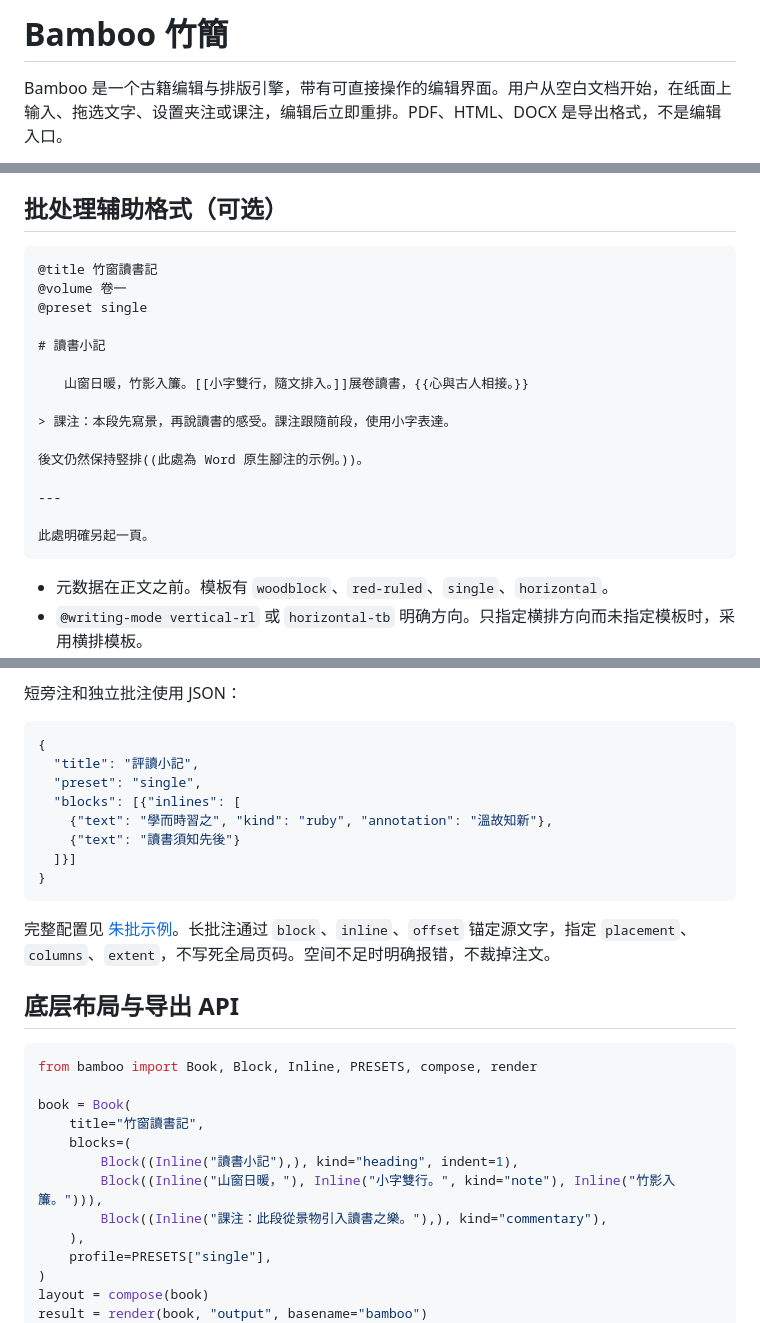
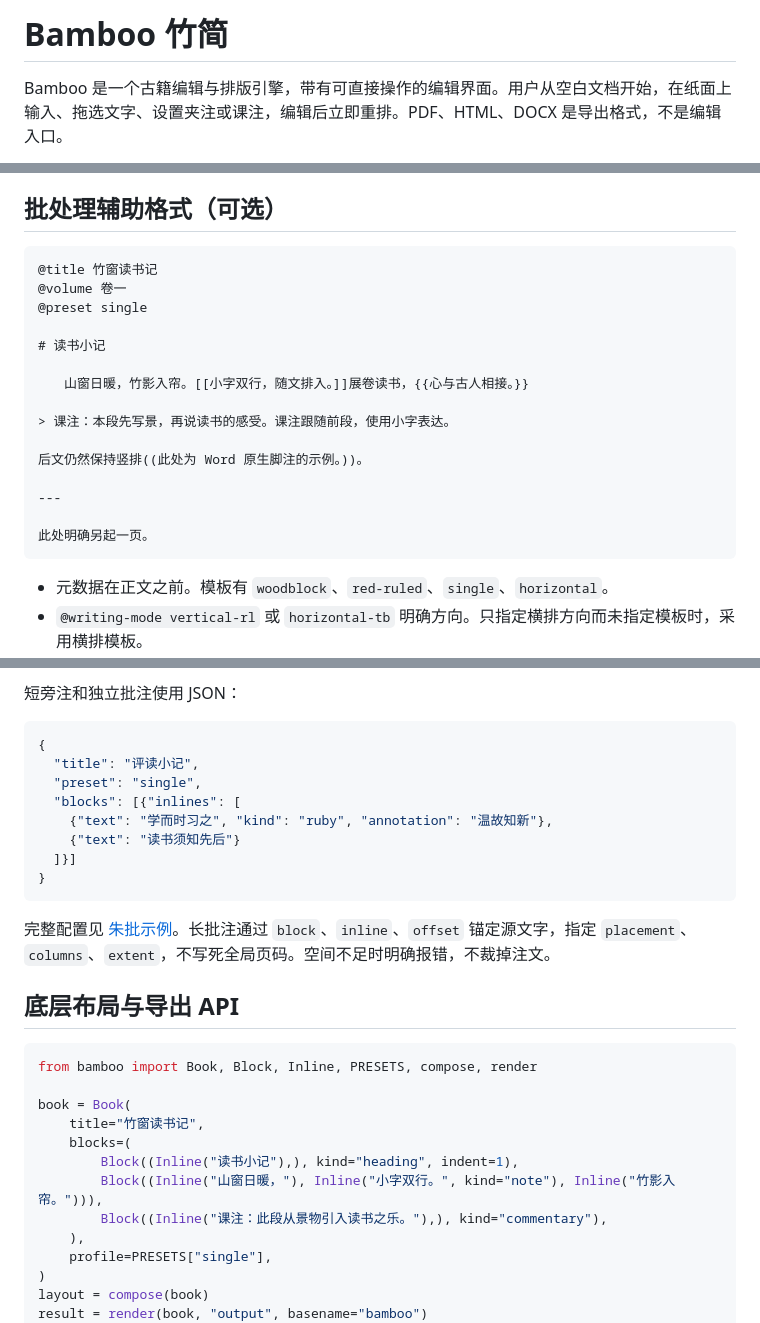
Before and after one commit to zhoucanzong/Bamboo, a Markdown page: README.md, 3 parts joined by grey strips. Drawn GitHub-style.

Commit message:
docs: use simplified Chinese in README

````diff
--- a/README.md
+++ b/README.md
@@ -1,4 +1,4 @@
-# Bamboo 竹簡
+# Bamboo 竹简
 
 Bamboo 是一个古籍编辑与排版引擎，带有可直接操作的编辑界面。用户从空白文档开始，在纸面上输入、拖选文字、设置夹注或课注，编辑后立即重排。PDF、HTML、DOCX 是导出格式，不是编辑入口。
 
@@ -141,21 +141,21 @@ PDF 与 HTML 共用固定布局。DOCX 使用相同的方向、纸张、字体
 ## 批处理辅助格式（可选）
 
 ```text
-@title 竹窗讀書記
+@title 竹窗读书记
 @volume 卷一
 @preset single
 
-# 讀書小記
+# 读书小记
 
-　　山窗日暖，竹影入簾。[[小字雙行，隨文排入。]]展卷讀書，{{心與古人相接。}}
+　　山窗日暖，竹影入帘。[[小字双行，随文排入。]]展卷读书，{{心与古人相接。}}
 
-> 課注：本段先寫景，再說讀書的感受。課注跟隨前段，使用小字表達。
+> 课注：本段先写景，再说读书的感受。课注跟随前段，使用小字表达。
 
-後文仍然保持竪排((此處為 Word 原生腳注的示例。))。
+后文仍然保持竖排((此处为 Word 原生脚注的示例。))。
 
 ---
 
-此處明確另起一頁。
+此处明确另起一页。
 ```
 
 - 元数据在正文之前。模板有 `woodblock`、`red-ruled`、`single`、`horizontal`。
@@ -170,11 +170,11 @@ PDF 与 HTML 共用固定布局。DOCX 使用相同的方向、纸张、字体
 
 ```json
 {
-  "title": "評讀小記",
+  "title": "评读小记",
   "preset": "single",
   "blocks": [{"inlines": [
-    {"text": "學而時習之", "kind": "ruby", "annotation": "溫故知新"},
-    {"text": "讀書須知先後"}
+    {"text": "学而时习之", "kind": "ruby", "annotation": "温故知新"},
+    {"text": "读书须知先后"}
   ]}]
 }
 ```
@@ -187,11 +187,11 @@ PDF 与 HTML 共用固定布局。DOCX 使用相同的方向、纸张、字体
 from bamboo import Book, Block, Inline, PRESETS, compose, render
 
 book = Book(
-    title="竹窗讀書記",
+    title="竹窗读书记",
     blocks=(
-        Block((Inline("讀書小記"),), kind="heading", indent=1),
-        Block((Inline("山窗日暖，"), Inline("小字雙行。", kind="note"), Inline("竹影入簾。"))),
-        Block((Inline("課注：此段從景物引入讀書之樂。"),), kind="commentary"),
+        Block((Inline("读书小记"),), kind="heading", indent=1),
+        Block((Inline("山窗日暖，"), Inline("小字双行。", kind="note"), Inline("竹影入帘。"))),
+        Block((Inline("课注：此段从景物引入读书之乐。"),), kind="commentary"),
     ),
     profile=PRESETS["single"],
 )
````
Also changed, not shown: other parts of README.md (+1 -1 lines).
